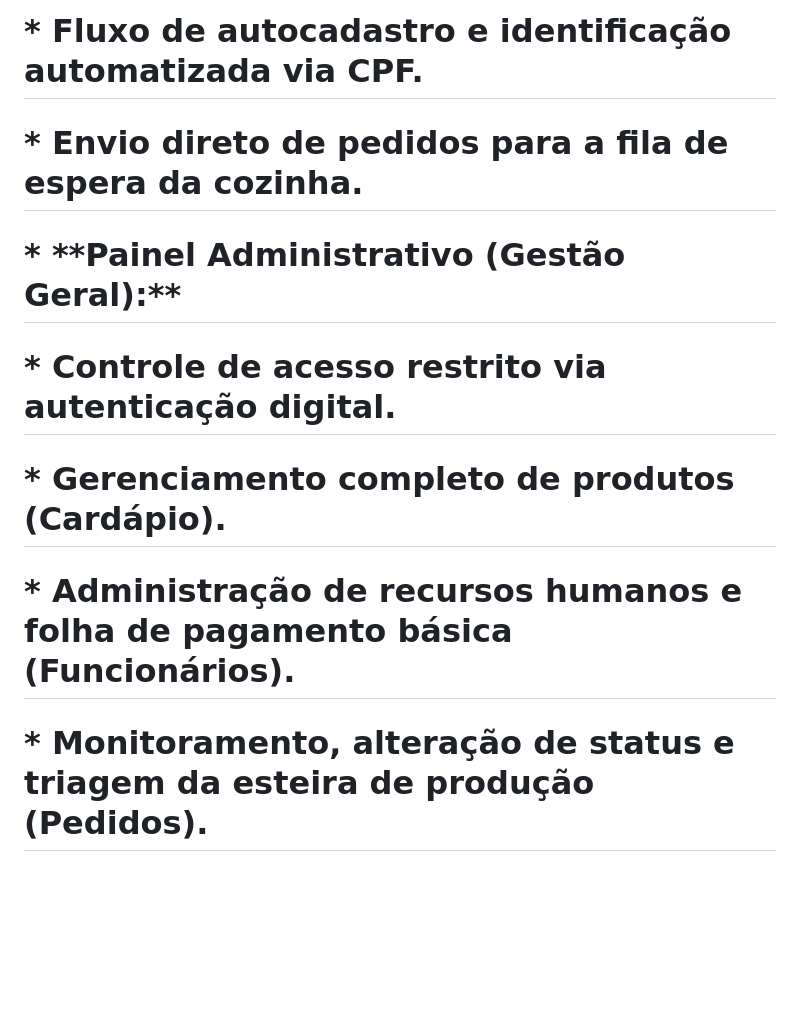
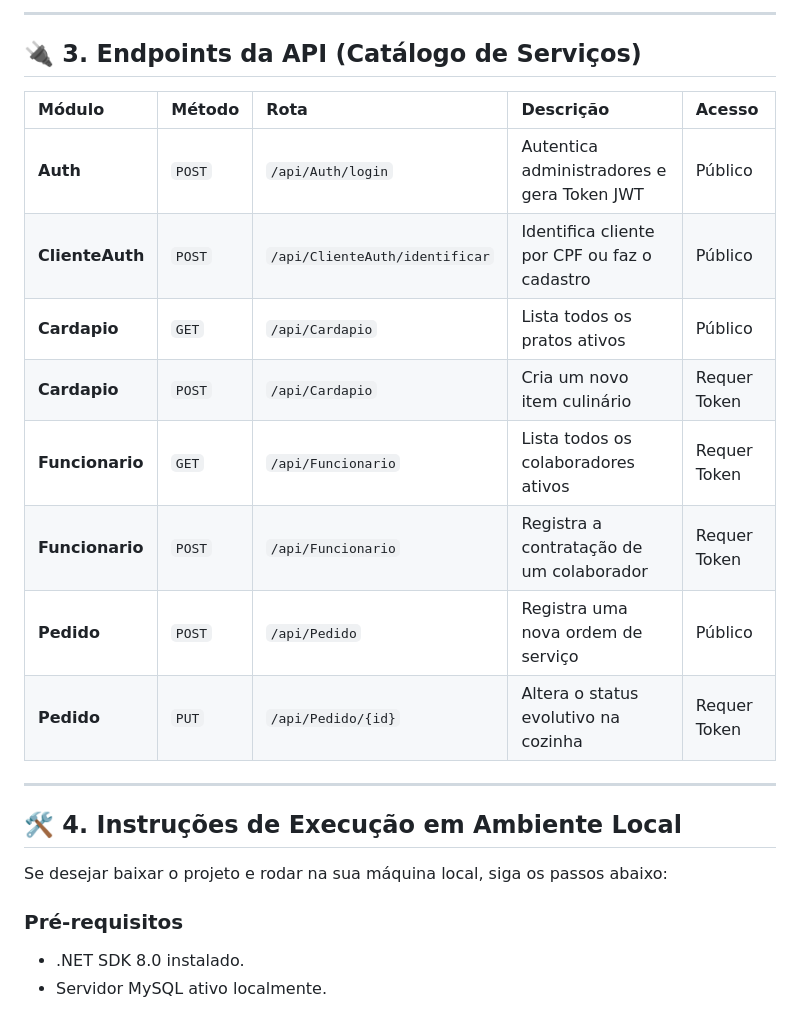
Before and after one commit to EduardoC0sta/ProjetoFinal_Restaurante_Pokebristo, a Markdown page: README.md, the part around one of its changes. GitHub-like rendering; blank space fills up the shorter version.

```diff
--- a/README.md
+++ b/README.md
@@ -32,15 +49,26 @@
 
-# &#x20; \* Fluxo de autocadastro e identificação automatizada via CPF.
+---
 
-# &#x20; \* Envio direto de pedidos para a fila de espera da cozinha.
+## 🔌 3. Endpoints da API (Catálogo de Serviços)
 
-# \* \*\*Painel Administrativo (Gestão Geral):\*\*
+| Módulo | Método | Rota | Descrição | Acesso |
+| :--- | :--- | :--- | :--- | :--- |
+| **Auth** | `POST` | `/api/Auth/login` | Autentica administradores e gera Token JWT | Público |
+| **ClienteAuth** | `POST` | `/api/ClienteAuth/identificar` | Identifica cliente por CPF ou faz o cadastro | Público |
+| **Cardapio** | `GET` | `/api/Cardapio` | Lista todos os pratos ativos | Público |
+| **Cardapio** | `POST` | `/api/Cardapio` | Cria um novo item culinário | Requer Token |
+| **Funcionario** | `GET` | `/api/Funcionario` | Lista todos os colaboradores ativos | Requer Token |
+| **Funcionario** | `POST` | `/api/Funcionario` | Registra a contratação de um colaborador | Requer Token |
+| **Pedido** | `POST` | `/api/Pedido` | Registra uma nova ordem de serviço | Público |
+| **Pedido** | `PUT` | `/api/Pedido/{id}` | Altera o status evolutivo na cozinha | Requer Token |
 
-# &#x20; \* Controle de acesso restrito via autenticação digital.
+---
 
-# &#x20; \* Gerenciamento completo de produtos (Cardápio).
+## 🛠️ 4. Instruções de Execução em Ambiente Local
 
-# &#x20; \* Administração de recursos humanos e folha de pagamento básica (Funcionários).
+Se desejar baixar o projeto e rodar na sua máquina local, siga os passos abaixo:
 
-# &#x20; \* Monitoramento, alteração de status e triagem da esteira de produção (Pedidos).
+### Pré-requisitos
+* .NET SDK 8.0 instalado.
+* Servidor MySQL ativo localmente.
 
```
Also changed, not shown: other parts of README.md (+37 -155 lines).
